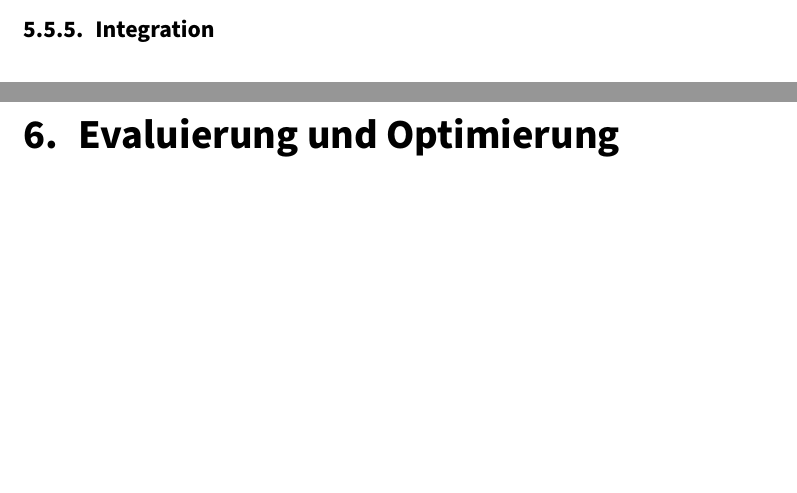
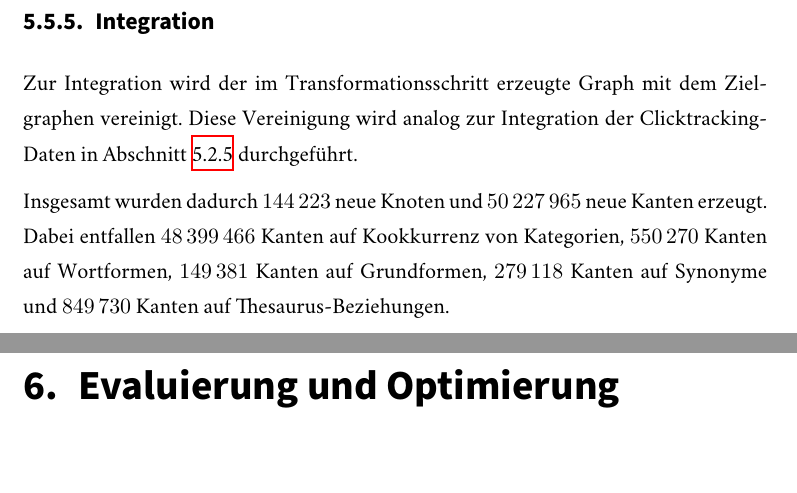
Before and after one commit to sebastianmarr/thesis, a LaTeX thesis (thesis/main.tex, which reads thesis/link_discovery.tex): two parts of pages 59 and 60 of 68 before the commit and two parts of pages 60 and 61 of 69 after it, joined at a grey line, cut so that both start at the same text, the shorter picture padded with empty space. Compiled offline with XeLaTeX; a missing font is replaced by an installed copy or a similar font.

Commit message:
wortschatz: integration

```diff
--- a/thesis/link_discovery.tex
+++ b/thesis/link_discovery.tex
@@ -395,3 +396,7 @@ Somit werden bei der Transformation mittels MapReduce (siehe \ref{mapreduce_cooc
 Zusammenfassend werden bei der Transformation demnach Kanten der Typen \emph{Synonym}, \emph{Thesaurus}, \emph{Wortform}, \emph{Grundform} und \emph{Kategorie-Kookkurrenz} erzeugt. Abbildung \ref{fig:wortschatz_transformation} zeigt beispielhaft einen Ausschnit des resultierenden Graphen. Dabei fällt auf, dass mit Ausnahme der Grundform-Kanten jede Kante in beide Richtungen existiert.
 
 \subsection{Integration}
+
+Zur Integration wird der im Transformationsschritt erzeugte Graph mit dem Zielgraphen vereinigt. Diese Vereinigung wird analog zur Integration der Clicktracking-Daten in Abschnitt \ref{click_integration} durchgeführt.
+
+Insgesamt wurden dadurch \num{144223} neue Knoten und \num{50227965} neue Kanten erzeugt.  Dabei entfallen \num{48399466} Kanten auf Kookkurrenz von Kategorien, \num{550270} Kanten auf Wortformen, \num{149381} Kanten auf Grundformen, \num{279118} Kanten auf Synonyme und \num{849730} Kanten auf Thesaurus-Beziehungen.
```
Also changed, not shown: thesis/assets/wortschatz_transformation.eps (added), thesis/link_discovery.tex (1 more changed lines), 1 other file.
